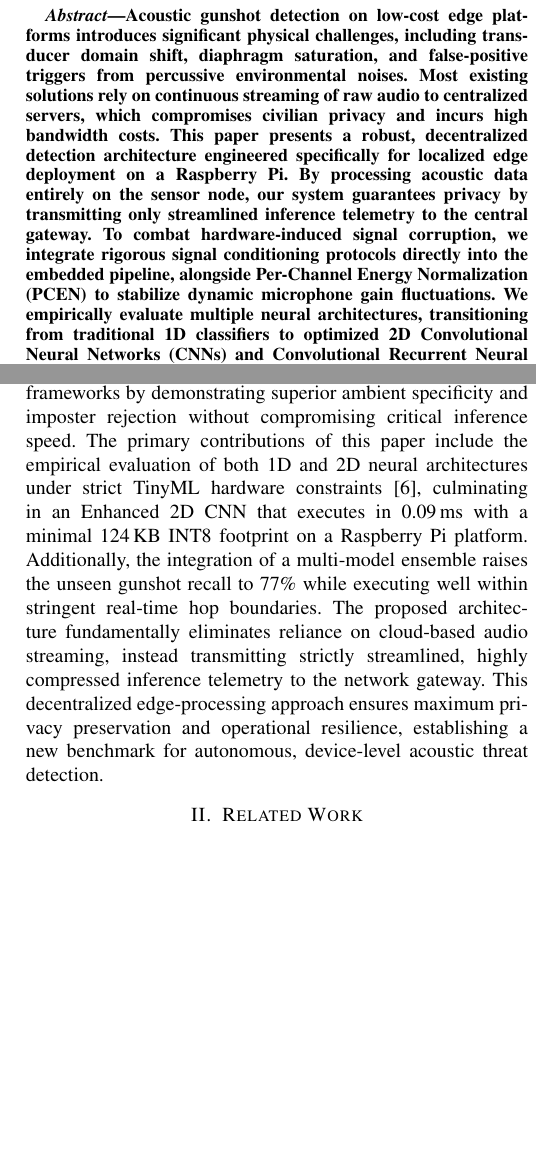
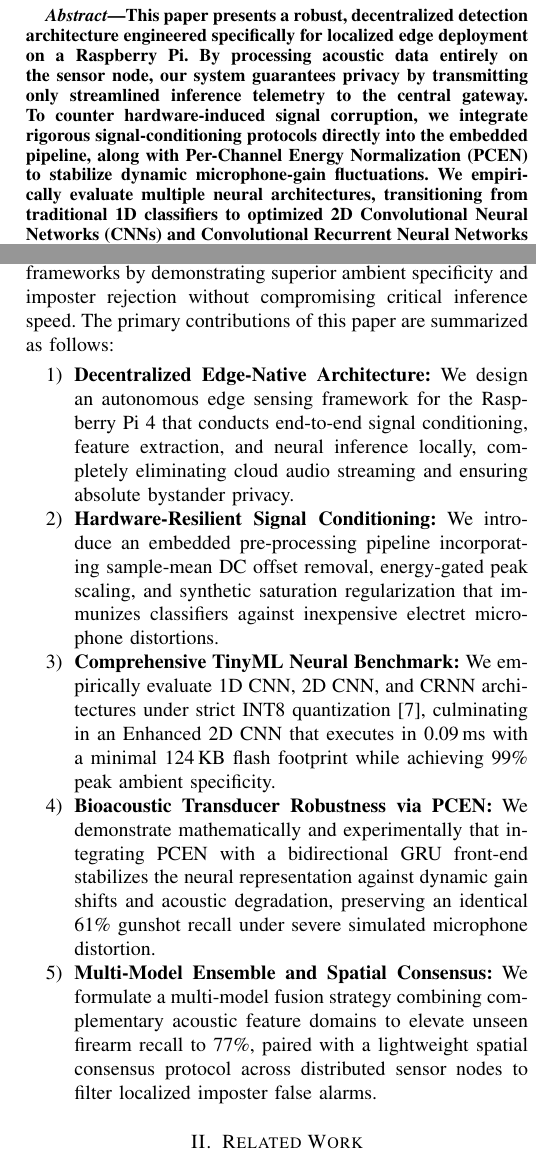
Before and after one commit to Jeevant010/Shoot_Catcher, a LaTeX paper (ieee_paper/main.tex): two parts of the columns of pages 1 and 2 of 8, joined at a grey line, cut at the place of the change, the shorter picture padded with empty space. Compiled offline with pdfLaTeX.

Commit message:
docs: revise Abstract and Introduction with simon2004 citation and 5 enumerated contributions

```diff
--- a/ieee_paper/main.tex
+++ b/ieee_paper/main.tex
@@ -39,7 +39,7 @@ Email: \{ui23cs30, ui23cs18, lokendra.chouhan, kaustubh.dhondge\}@iiitsurat.ac.i
 \maketitle
 
 \begin{abstract}
-Acoustic gunshot detection on low-cost edge platforms introduces significant physical challenges, including transducer domain shift, diaphragm saturation, and false-positive triggers from percussive environmental noises. Most existing solutions rely on continuous streaming of raw audio to centralized servers, which compromises civilian privacy and incurs high bandwidth costs. This paper presents a robust, decentralized detection architecture engineered specifically for localized edge deployment on a Raspberry Pi. By processing acoustic data entirely on the sensor node, our system guarantees privacy by transmitting only streamlined inference telemetry to the central gateway. To combat hardware-induced signal corruption, we integrate rigorous signal conditioning protocols directly into the embedded pipeline, alongside Per-Channel Energy Normalization (PCEN) to stabilize dynamic microphone gain fluctuations. We empirically evaluate multiple neural architectures, transitioning from traditional 1D classifiers to optimized 2D Convolutional Neural Networks (CNNs) and Convolutional Recurrent Neural Networks (CRNNs). Our findings demonstrate that while classical machine learning classifiers fail catastrophically during live streaming, our enhanced deep learning ensemble successfully isolates the microsecond shockwave signatures of firearms from complex background noise. The proposed architecture maintains strict real-time inference latency and exceptional resilience against transducer variability, establishing a highly secure, autonomous benchmark for IoT-based public safety networks.
+This paper presents a robust, decentralized detection architecture engineered specifically for localized edge deployment on a Raspberry Pi. By processing acoustic data entirely on the sensor node, our system guarantees privacy by transmitting only streamlined inference telemetry to the central gateway. To counter hardware-induced signal corruption, we integrate rigorous signal-conditioning protocols directly into the embedded pipeline, along with Per-Channel Energy Normalization (PCEN) to stabilize dynamic microphone-gain fluctuations. We empirically evaluate multiple neural architectures, transitioning from traditional 1D classifiers to optimized 2D Convolutional Neural Networks (CNNs) and Convolutional Recurrent Neural Networks (CRNNs). Our findings demonstrate that while classical machine learning classifiers fail catastrophically during live streaming, our enhanced deep learning ensemble successfully isolates the microsecond shockwave signatures of firearms from complex background noise. The proposed architecture maintains strict real-time inference latency and exceptional resilience against transducer variability, establishing a highly secure, autonomous benchmark for IoT-based public safety networks.
 \end{abstract}
 
 \begin{IEEEkeywords}
@@ -53,11 +53,18 @@ The integration of the Internet of Things (IoT) into public safety infrastructur
 
-Existing methodologies for acoustic gunshot detection have historically relied upon classical digital signal processing and heuristic energy thresholding, techniques that are notoriously susceptible to environmental noise and hardware variability. Foundational studies characterized the acoustic signature of a gunshot as the convolution of a supersonic projectile shockwave and a prolonged muzzle blast decay \cite{maher2007}. Subsequent systems introduced conventional machine learning classifiers operating on standard audio features, such as Mel-Frequency Cepstral Coefficients (MFCCs). While city-scale proprietary systems transmit raw audio to centralized cloud servers for computationally intensive processing, embedded baselines have demonstrated the feasibility of localized inference on resource-constrained platforms, such as the Raspberry Pi \cite{valero2020}. The advent of specialized acoustic datasets \cite{dib2023, salamon2014} has catalyzed the training of deep learning architectures, such as spectrogram-based Convolutional Neural Networks (CNNs), which have proven effective in constrained environments like forested terrains \cite{saha2025}. Compared to these existing implementations, the architecture proposed herein fundamentally elevates real-world reliability by directly addressing hardware-induced signal corruption at the edge, exploiting advanced bioacoustic normalization techniques.
+Existing methodologies for acoustic gunshot detection have historically relied upon classical digital signal processing and heuristic energy thresholding, techniques that are notoriously susceptible to environmental noise and hardware variability. Foundational studies characterized the acoustic signature of a gunshot as the convolution of a supersonic projectile shockwave and a prolonged muzzle blast decay~\cite{maher2007}. Subsequent systems introduced conventional machine learning classifiers operating on standard audio features, such as Mel-Frequency Cepstral Coefficients (MFCCs). While city-scale proprietary systems transmit raw audio to centralized cloud servers for computationally intensive processing, embedded baselines have demonstrated the feasibility of localized inference on resource-constrained platforms, such as the Raspberry Pi~\cite{valero2020}. The advent of specialized acoustic datasets~\cite{dib2023, salamon2014} has catalyzed the training of deep learning architectures, such as spectrogram-based Convolutional Neural Networks (CNNs), which have proven effective in constrained environments like forested terrains~\cite{saha2025}.
 
 Despite the proliferation of machine learning in audio classification, significant research gaps persist regarding the deployment of robust acoustic anomaly detection on highly constrained edge devices. The majority of contemporary models are trained on pristine, studio-quality datasets, resulting in catastrophic failure when exposed to the stochastic nature of live microphone streams, which are afflicted by unpredictable transducer domain shifts, DC voltage rail drift, and thermal ADC hiss. Furthermore, traditional systems frequently fail to differentiate true firearm discharges from percussive imposters---such as fireworks, door slams, and thunder---due to inadequate temporal resolution and rudimentary feature extraction methodologies. The failure to systematically account for microphone saturation and acoustic clipping severely restricts the generalizability of current edge-deployed detectors, emphasizing the critical necessity for a system engineered explicitly for heterogeneous, low-fidelity sensor nodes.
 
 The methodology proposed in this work resolves these critical vulnerabilities by introducing a multi-paradigm neural architecture specifically optimized for localized edge inference. By transitioning from standard log-mel spectrograms to Per-Channel Energy Normalization (PCEN) coupled with a Convolutional Recurrent Neural Network (CRNN), the system achieves unprecedented stability against transient background noise and dynamic microphone gain fluctuations. The operational inference window is strategically expanded to 750\,ms to comprehensively capture the acoustic reverberation decay, a crucial feature for distinguishing true gunshots from transient environmental knocks. Furthermore, the system integrates rigorous signal conditioning protocols---including sample mean DC removal and energy-gated peak scaling---directly into the embedded inference pipeline. This paradigm ensures that the underlying CNN and CRNN models operate exclusively on normalized, scale-invariant features, effectively immunizing the detector against the hardware-level anomalies that typically derail traditional embedded systems.
 
-This research surpasses contemporary edge-based detection frameworks by demonstrating superior ambient specificity and imposter rejection without compromising critical inference speed. The primary contributions of this paper include the empirical evaluation of both 1D and 2D neural architectures under strict TinyML hardware constraints \cite{banbury2021}, culminating in an Enhanced 2D CNN that executes in 0.09\,ms with a minimal 124\,KB INT8 footprint on a Raspberry Pi platform. Additionally, the integration of a multi-model ensemble raises the unseen gunshot recall to 77\% while executing well within stringent real-time hop boundaries. The proposed architecture fundamentally eliminates reliance on cloud-based audio streaming, instead transmitting strictly streamlined, highly compressed inference telemetry to the network gateway. This decentralized edge-processing approach ensures maximum privacy preservation and operational resilience, establishing a new benchmark for autonomous, device-level acoustic threat detection.
+This research surpasses contemporary edge-based detection frameworks by demonstrating superior ambient specificity and imposter rejection without compromising critical inference speed. The primary contributions of this paper are summarized as follows:
+\begin{enumerate}
+    \item \textbf{Decentralized Edge-Native Architecture:} We design an autonomous edge sensing framework for the Raspberry Pi~4 that conducts end-to-end signal conditioning, feature extraction, and neural inference locally, completely eliminating cloud audio streaming and ensuring absolute bystander privacy.
+    \item \textbf{Hardware-Resilient Signal Conditioning:} We introduce an embedded pre-processing pipeline incorporating sample-mean DC offset removal, energy-gated peak scaling, and synthetic saturation regularization that immunizes classifiers against inexpensive electret microphone distortions.
+    \item \textbf{Comprehensive TinyML Neural Benchmark:} We empirically evaluate 1D CNN, 2D CNN, and CRNN architectures under strict INT8 quantization~\cite{banbury2021}, culminating in an Enhanced 2D CNN that executes in 0.09\,ms with a minimal 124\,KB flash footprint while achieving 99\% peak ambient specificity.
+    \item \textbf{Bioacoustic Transducer Robustness via PCEN:} We demonstrate mathematically and experimentally that integrating PCEN with a bidirectional GRU front-end stabilizes the neural representation against dynamic gain shifts and acoustic degradation, preserving an identical 61\% gunshot recall under severe simulated microphone distortion.
+    \item \textbf{Multi-Model Ensemble and Spatial Consensus:} We formulate a multi-model fusion strategy combining complementary acoustic feature domains to elevate unseen firearm recall to 77\%, paired with a lightweight spatial consensus protocol across distributed sensor nodes to filter localized imposter false alarms.
+\end{enumerate}
 
 \section{Related Work}
 \label{sec:related}
```
Also changed, not shown: ieee_paper/main.tex (2 more changed lines).
